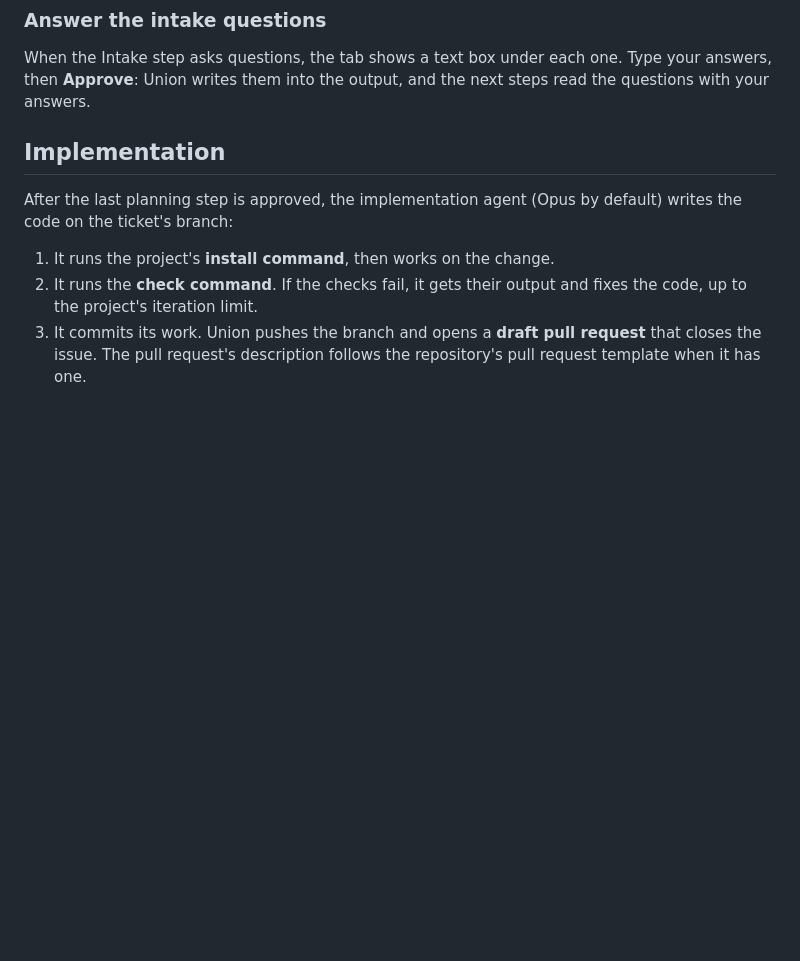
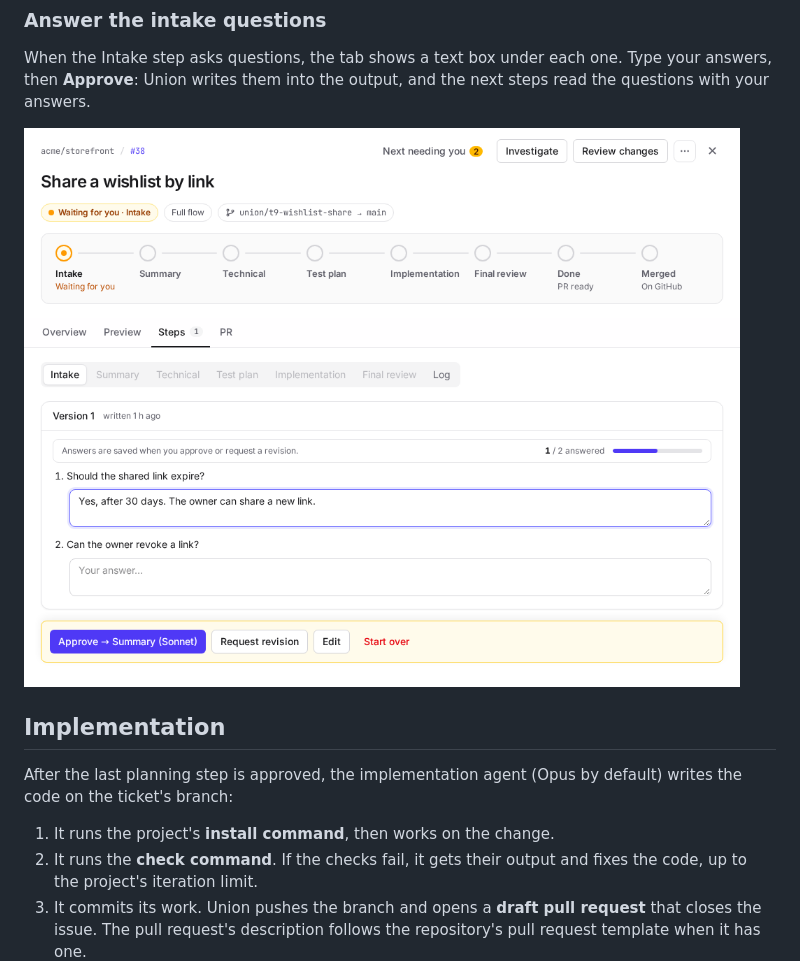
Before and after one commit to LeoDurillon/Unions, a Markdown page: documentation/ticket-lifecycle.md, the part around the change. Rendered like a GitHub page; pictures changed too: docs/screenshots/intake.png (added); blank space fills up the shorter version.

```diff
--- a/documentation/ticket-lifecycle.md
+++ b/documentation/ticket-lifecycle.md
@@ -56,6 +56,8 @@ Under each output:
 
 When the Intake step asks questions, the tab shows a text box under each one. Type your answers, then **Approve**:
 Union writes them into the output, and the next steps read the questions with your answers.
+
+![The Intake step's questions, each with a box for your answer](../docs/screenshots/intake.png)
 
 ## Implementation
 
```
Also changed, not shown: documentation/first-project.md (+2 -0 lines), documentation/tickets.md (+4 -0 lines), docs/screenshots/new-ticket.png (added), docs/screenshots/setup-wizard.png (added), docs/screenshots/ticket-panel.png (added).
